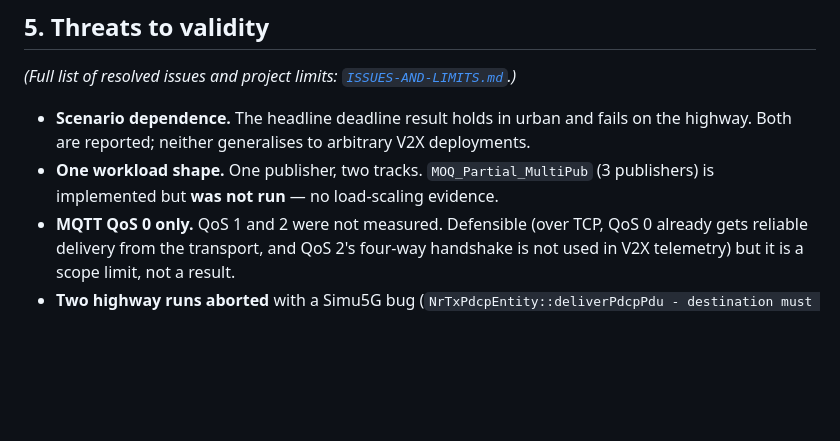
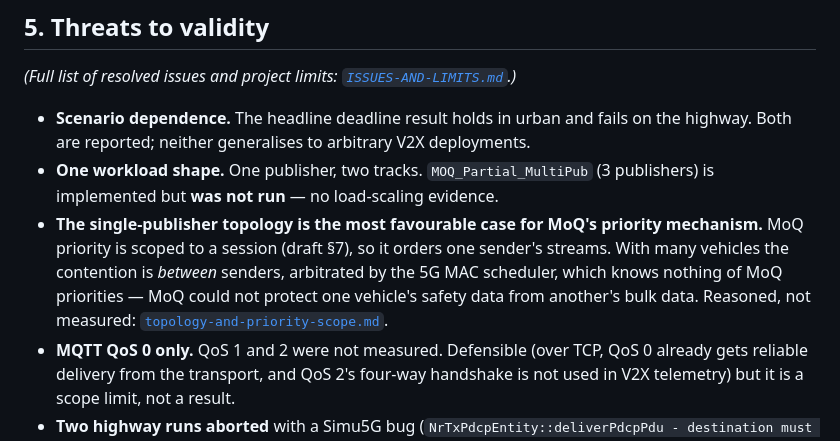
Before and after one commit to JinghengHuang/MOQ-Veins-Simulation-thesis-project, a Markdown page: findings/REPORT.md, the part around the change. Rendered like a GitHub page; blank space fills up the shorter version.

```diff
--- a/findings/REPORT.md
+++ b/findings/REPORT.md
@@ -184,6 +184,11 @@ overload.** Two distinct contributions, and they should be reported as such.
   Both are reported; neither generalises to arbitrary V2X deployments.
 - **One workload shape.** One publisher, two tracks. `MOQ_Partial_MultiPub` (3 publishers) is
   implemented but **was not run** — no load-scaling evidence.
+- **The single-publisher topology is the most favourable case for MoQ's priority mechanism.**
+  MoQ priority is scoped to a session (draft §7), so it orders one sender's streams. With many
+  vehicles the contention is *between* senders, arbitrated by the 5G MAC scheduler, which knows
+  nothing of MoQ priorities — MoQ could not protect one vehicle's safety data from another's
+  bulk data. Reasoned, not measured: [`topology-and-priority-scope.md`](topology-and-priority-scope.md).
 - **MQTT QoS 0 only.** QoS 1 and 2 were not measured. Defensible (over TCP, QoS 0 already gets
   reliable delivery from the transport, and QoS 2's four-way handshake is not used in V2X
   telemetry) but it is a scope limit, not a result.
```
Also changed, not shown: findings/ISSUES-AND-LIMITS.md (+1 -0 lines), findings/topology-and-priority-scope.md (added, +114 -0 lines).
